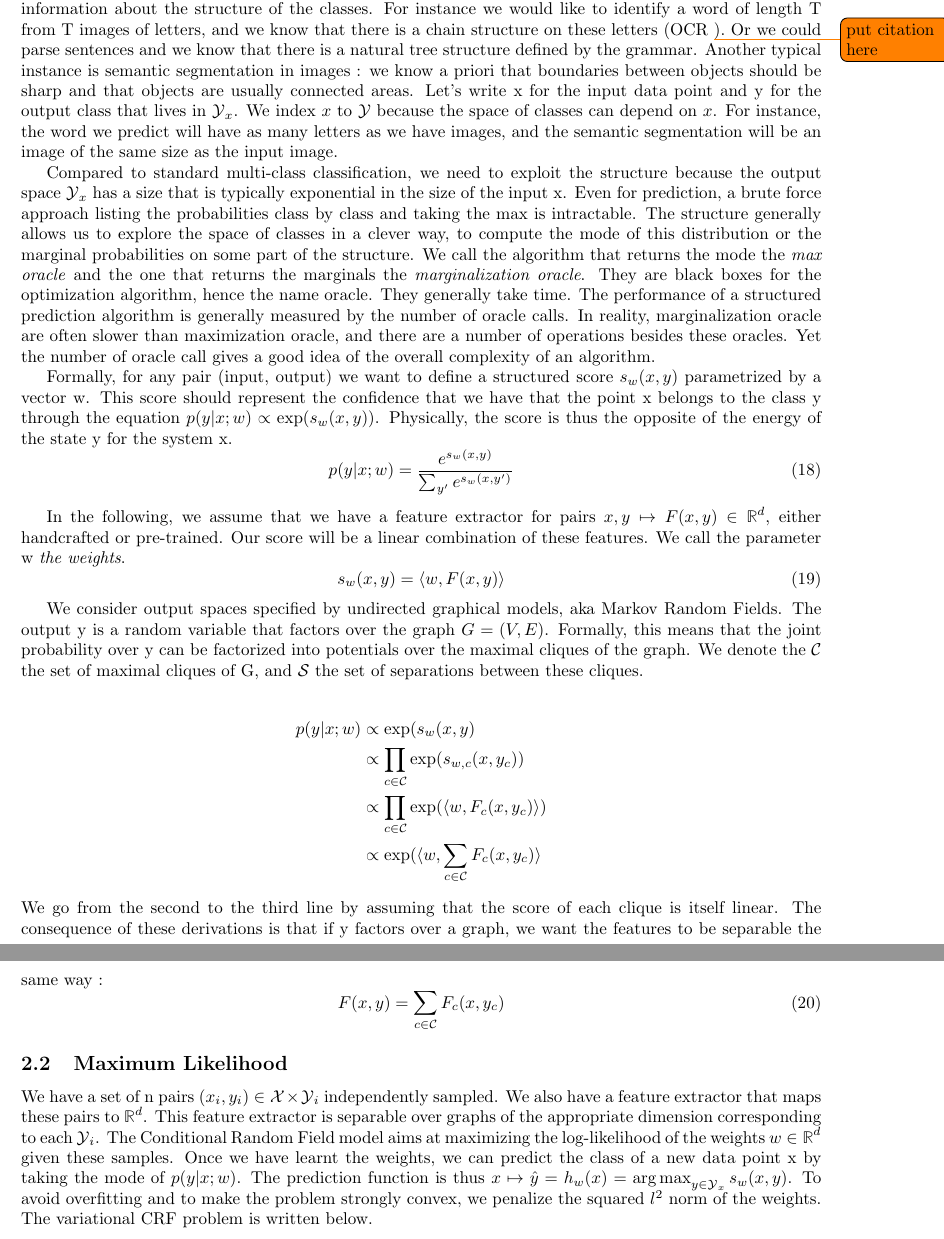
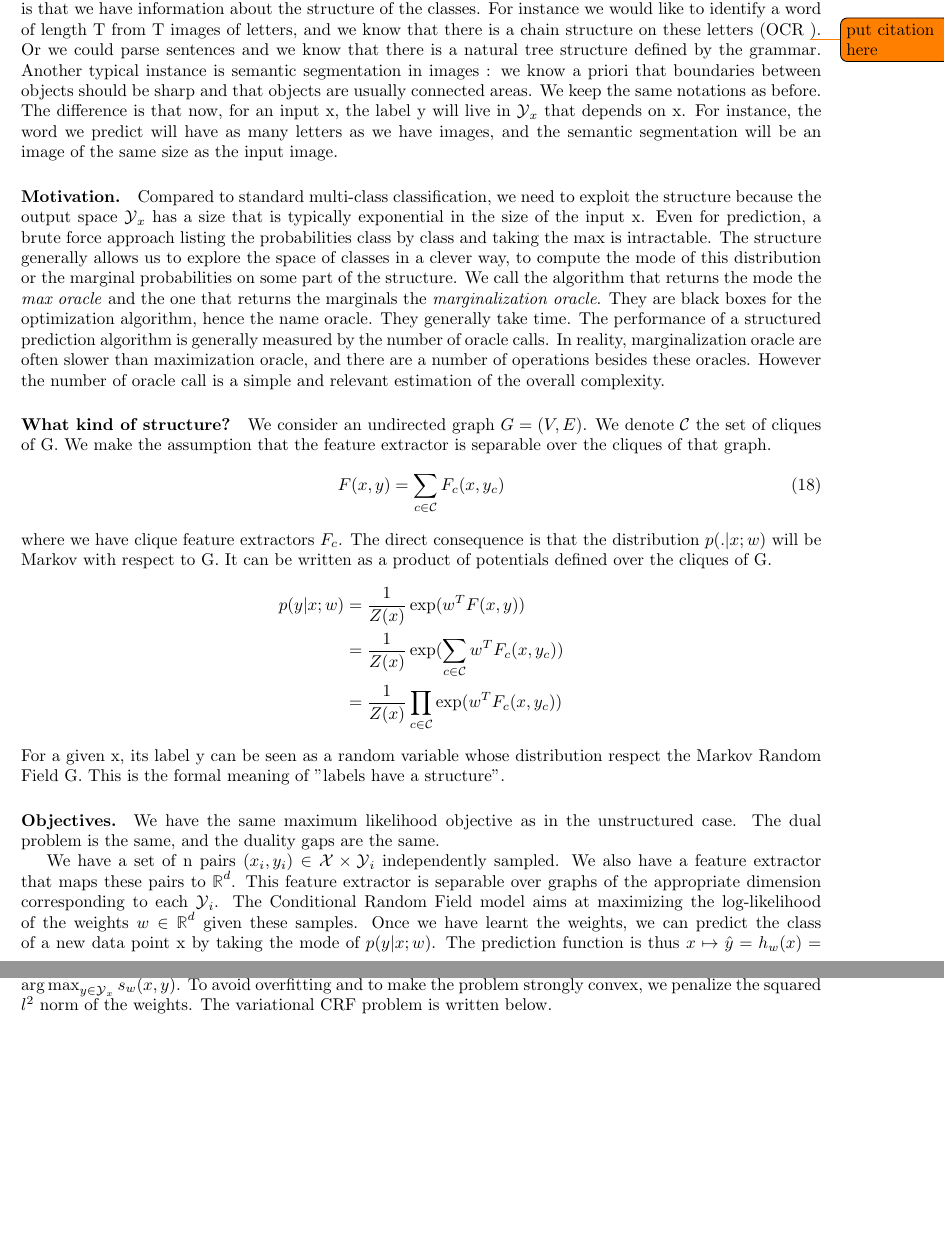
Before and after one commit to remilepriol/sdca4crf-latex, a LaTeX document (sdca4crf.tex): two parts of pages 10 and 11 of 14, joined at a grey line, cut so that both start at the same text, the shorter picture padded with empty space. Compiled offline with pdfLaTeX.

Commit message:
Modify 2.1 Structured prediction

```diff
--- a/sdca4crf.tex
+++ b/sdca4crf.tex
@@ -444,23 +444,25 @@ SDCA gives good results on synthetic gaussian mixtures datasets.
 \todo{Comparison with the other non-uniform sampling method on a real dataset?}
 
 
-%%%%%%%%%%%%%%%%%%%%%%%%%%%%%%%%%%%%%%%%%%%%%%%%%%%%%%%%
+%%%%%%%%%%%%%%%%%%%%%%%%%%%%%%%%%%%%%%%%%%%%%%%%%%%%%%%
 % CRF
-%%%%%%%%%%%%%%%%%%%%%%%%%%%%%%%%%%%%%%%%%%%%%%%%%%%%%%%%
+%%%%%%%%%%%%%%%%%%%%%%%%%%%%%%%%%%%%%%%%%%%%%%%%%%%%%%%
 \clearpage
 \section{Conditional Random Fields}
 
 \subsection{Structured Prediction}
 
+\paragraph{What is it?}
 Structured prediction is a category of multi-class classification problems.
 The particularity is that we have information about the structure of the classes.
 For instance we would like to identify a word of length T from T images of letters, and we know that there is a chain structure on these letters (OCR \todo{put citation   here}).
 Or we could parse sentences and we know that there is a natural tree structure defined by the grammar.
 Another typical instance is semantic segmentation in images : we know a priori that boundaries between objects should be sharp and that objects are usually connected areas.
-Let's write x for the input data point and y for the output class that lives in $\Y_x$.
-We index $x$ to $\Y$ because the space of classes can depend on $x$.
+We keep the same notations as before.
+The difference is that now, for an input x, the label y will live in $\Y_x$ that depends on x.
 For instance, the word we predict will have as many letters as we have images, and the semantic segmentation will be an image of the same size as the input image.
 
+\paragraph{Motivation.}
 Compared to standard multi-class classification, we need to exploit the structure because the output space $\Y_x$ has a size that is typically exponential in the size of the input x.
 Even for prediction, a brute force approach listing the probabilities class by class and taking the max is intractable.
 The structure generally allows us to explore the space of classes in a clever way, to compute the mode of this distribution or the marginal probabilities on some part of the structure.
@@ -469,41 +471,31 @@ They are black boxes for the optimization algorithm, hence the name oracle.
 They generally take time.
 The performance of a structured prediction algorithm is generally measured by the number of oracle calls.
 In reality, marginalization oracle are often slower than maximization oracle, and there are a number of operations besides these oracles.
-Yet the number of oracle call gives a good idea of the overall complexity of an algorithm.
+However the number of oracle call is a simple and relevant estimation of the overall complexity.
 
-Formally, for any pair (input, output) we want to define a structured score $s_w(x, y)$ parametrized by a vector w.
-This score should represent the confidence that we have that the point x belongs to the class y through the equation $p(y|x ; w)\propto \exp(s_w(x, y))$.
-Physically, the score  is thus the opposite of the energy of the state y for the system x.
-\begin{equation}
-	p(y|x; w)=  \frac{e^{s_w(x, y)}}{\sum_{y'} e^{s_w(x, y')}}
-\end{equation}
-
-In the following, we assume that we have a feature extractor for pairs $x, y \mapsto F(x, y) \in \R^d$, either handcrafted or pre-trained.
-Our score will be a linear combination of these features.
-We call the parameter w \textit{the weights}.
-\begin{equation}
-	s_w(x, y) = \langle w, F(x, y) \rangle
-\end{equation}
-
-We consider output spaces specified by undirected graphical models, aka Markov Random Fields.
-The output y is a random variable that factors over the graph $G=(V,E)$.
-Formally, this means that the joint probability over y can be factorized into potentials over the maximal cliques of the graph.
-We denote the $\mathcal{C}$ the set of maximal cliques of G, and $\mathcal{S}$ the set of separations between these cliques.
-
-\begin{align*}
-	p(y|x ; w) & \propto  \exp(s_w(x, y) \\
-	& \propto \prod_{c\in \mathcal{C}} \exp(s_{w, c}(x, y_c))\\
-	& \propto  \prod_{c\in \mathcal{C}} \exp(\langle w, F_c(x, y_c) \rangle) \\
-	& \propto \exp( \langle w, \sum_{c\in \mathcal{C}} F_c(x, y_c) \rangle
-\end{align*}
-We go from the second to the third line by assuming that the score of each clique is itself linear.
-The consequence of these derivations is that if y factors over a graph, we want the features to be separable the same way :
+\paragraph{What kind of structure?}
+We consider an undirected graph $G=(V,E)$.
+We denote $\mathcal{C}$ the set of cliques of G.
+We make the assumption that the feature extractor is separable over the cliques of that graph.
 \begin{equation}
 	F(x, y) =  \sum_{c\in \mathcal{C}} F_c(x, y_c)
 \end{equation}
+where we have clique feature extractors $F_c$.
+The direct consequence is that the distribution $p(. | x ; w)$ will be Markov with respect to G.
+It can be written as a product of potentials defined over the cliques of G.
+\begin{align*}
+	p(y|x ; w)
+	& = \frac{1}{Z(x)} \exp(w^TF(x, y)) \\
+	& = \frac{1}{Z(x)} \exp( \sum_{c \in \mathcal{C}} w^T F_c(x, y_c))\\
+	& = \frac{1}{Z(x)} \prod_{c \in \mathcal{C}} \exp(w^TF_c(x, y_c))
+\end{align*}
+For a given x, its label y can be seen as a random variable whose distribution respect the Markov Random Field G.
+This is the formal meaning of "labels have a structure".
 
 
-\subsection{Maximum Likelihood}
+\paragraph{Objectives.}
+We have the same maximum likelihood objective as in the unstructured case.
+The dual problem is the same, and the duality gaps are the same.
 
 We have a set of n pairs $(x_i, y_i) \in \mathcal{X} \times \Y_i$ independently sampled.
 We also have a feature extractor that maps these pairs to $\R^d$.
```
